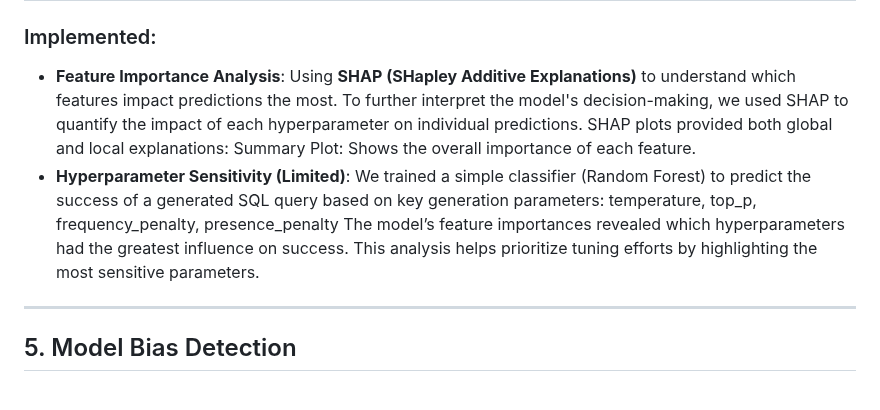
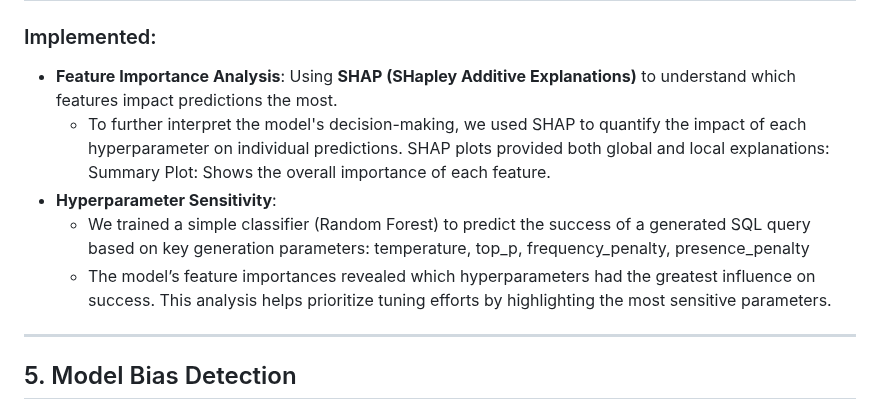
Before and after one commit to DataBridgeAI/ChatwithDatabase, a Markdown page: src/README.md, the part around the change. Rendered like a GitHub page.

```diff
--- a/src/README.md
+++ b/src/README.md
@@ -319,12 +319,12 @@ Detailed performance metrics visualization showing:
 ## 4. Model Sensitivity Analysis
 ### Implemented:
 - **Feature Importance Analysis**: Using **SHAP (SHapley Additive Explanations)** to understand which features impact predictions the most.
-  To further interpret the model's decision-making, we used SHAP to quantify the impact of each hyperparameter on individual predictions. SHAP plots provided both global and local explanations:
+    - To further interpret the model's decision-making, we used SHAP to quantify the impact of each hyperparameter on individual predictions. SHAP plots provided both global and local explanations:
   Summary Plot: Shows the overall importance of each feature.
-- **Hyperparameter Sensitivity (Limited)**:
-  We trained a simple classifier (Random Forest) to predict the success of a generated SQL query based on key generation parameters:
-  temperature, top_p, frequency_penalty, presence_penalty
-  The model’s feature importances revealed which hyperparameters had the greatest influence on success. This analysis helps prioritize tuning efforts by highlighting the most sensitive parameters.
+- **Hyperparameter Sensitivity**:
+    - We trained a simple classifier (Random Forest) to predict the success of a generated SQL query based on key generation parameters:
+      temperature, top_p, frequency_penalty, presence_penalty
+    - The model’s feature importances revealed which hyperparameters had the greatest influence on success. This analysis helps prioritize tuning efforts by highlighting the most sensitive parameters.
 
 ---
 
```
